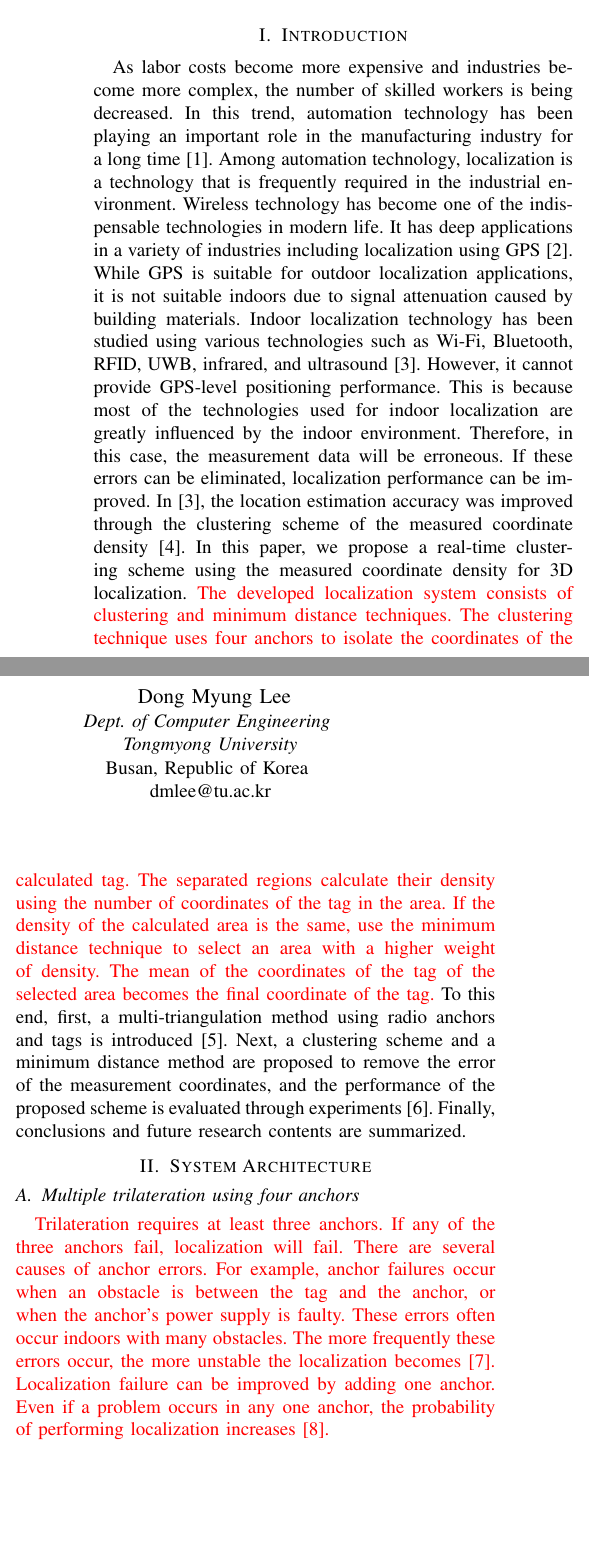
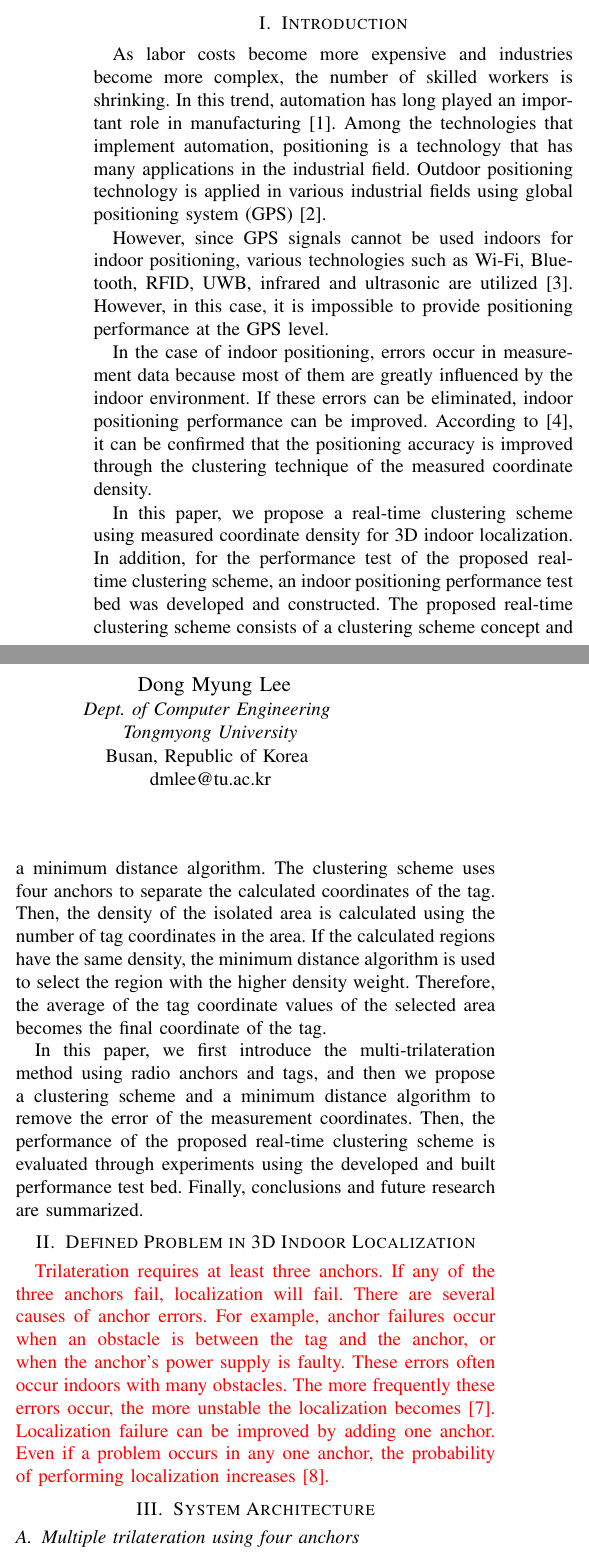
Before and after one commit to flowaredev/papers, a LaTeX paper (A Real-time Clustering Scheme using Coordinate Density for 3D Localization.tex): two parts of the columns of page 1 of 4, joined at a grey line, cut so that both start at the same text, the shorter picture padded with empty space. Compiled offline with pdfLaTeX.

Commit message:
교수님 교정.

```diff
--- a/A Real-time Clustering Scheme using Coordinate Density for 3D Localization.tex
+++ b/A Real-time Clustering Scheme using Coordinate Density for 3D Localization.tex
@@ -11,7 +11,7 @@
     T\kern-.1667em\lower.7ex\hbox{E}\kern-.125emX}}
 \begin{document}
 
-\title{A Real-time Clustering Scheme using Coordinate Density for 3D Localization\\
+\title{A Real-time Clustering Scheme using Coordinate Density for 3D Indoor Localization\\
     \thanks{}}
 
 \author{\IEEEauthorblockN{\textsuperscript{} Ho Chul Lee}
@@ -38,14 +38,26 @@
 \end{IEEEkeywords}
 
 \section{Introduction}
-As labor costs become more expensive and industries become more complex, the number of skilled workers is being decreased. In this trend, automation technology has been playing an important role in the manufacturing industry for a long time\cite{b1}. Among automation technology, localization is a technology that is frequently required in the industrial environment. Wireless technology has become one of the indispensable technologies in modern life. It has deep applications in a variety of industries including localization using GPS\cite{b2}. While GPS is suitable for outdoor localization applications, it is not suitable indoors due to signal attenuation caused by building materials. Indoor localization technology has been studied using various technologies such as Wi-Fi, Bluetooth, RFID, UWB, infrared, and ultrasound\cite{b3}. However, it cannot provide GPS-level positioning performance. This is because most of the technologies used for indoor localization are greatly influenced by the indoor environment. Therefore, in this case, the measurement data will be erroneous. If these errors can be eliminated, localization performance can be improved. In [3], the location estimation accuracy was improved through the clustering scheme of the measured coordinate density\cite{b4}. In this paper, we propose a real-time clustering scheme using the measured coordinate density for 3D localization. \textcolor{red}{The developed localization system consists of clustering and minimum distance techniques. The clustering technique uses four anchors to isolate the coordinates of the calculated tag. The separated regions calculate their density using the number of coordinates of the tag in the area. If the density of the calculated area is the same, use the minimum distance technique to select an area with a higher weight of density. The mean of the coordinates of the tag of the selected area becomes the final coordinate of the tag.} To this end, first, a multi-triangulation method using radio anchors and tags is introduced\cite{b5}. Next, a clustering scheme and a minimum distance method are proposed to remove the error of the measurement coordinates, and the performance of the proposed scheme is evaluated through experiments\cite{b6}. Finally, conclusions and future research contents are summarized.
+As labor costs become more expensive and industries become more complex, the number of skilled workers is shrinking. In this trend, automation has long played an important role in manufacturing \cite{b1}. Among the technologies that implement automation, positioning is a technology that has many applications in the industrial field. Outdoor positioning technology is applied in various industrial fields using global positioning system (GPS)\cite{b2}.
+
+However, since GPS signals cannot be used indoors for indoor positioning, various technologies such as Wi-Fi, Bluetooth, RFID, UWB, infrared and ultrasonic are utilized [3]. However, in this case, it is impossible to provide positioning performance at the GPS level.
+
+In the case of indoor positioning, errors occur in measurement data because most of them are greatly influenced by the indoor environment. If these errors can be eliminated, indoor positioning performance can be improved. According to [4], it can be confirmed that the positioning accuracy is improved through the clustering technique of the measured coordinate density.
+
+In this paper, we propose a real-time clustering scheme using measured coordinate density for 3D indoor localization. In addition, for the performance test of the proposed real-time clustering scheme, an indoor positioning performance test bed was developed and constructed. The proposed real-time clustering scheme consists of a clustering scheme concept and a minimum distance algorithm. The clustering scheme uses four anchors to separate the calculated coordinates of the tag. Then, the density of the isolated area is calculated using the number of tag coordinates in the area. If the calculated regions have the same density, the minimum distance algorithm is used to select the region with the higher density weight. Therefore, the average of the tag coordinate values of the selected area becomes the final coordinate of the tag.
+
+In this paper, we first introduce the multi-trilateration method using radio anchors and tags, and then we propose a clustering scheme and a minimum distance algorithm to remove the error of the measurement coordinates. Then, the performance of the proposed real-time clustering scheme is evaluated through experiments using the developed and built performance test bed. Finally, conclusions and future research are summarized.
+
+
+\section{Defined Problem in 3D Indoor Localization}
+
+\textcolor{red}{Trilateration requires at least three anchors. If any of the three anchors fail, localization will fail. There are several causes of anchor errors. For example, anchor failures occur when an obstacle is between the tag and the anchor, or when the anchor's power supply is faulty. These errors often occur indoors with many obstacles. The more frequently these errors occur, the more unstable the localization becomes\cite{b7}.
+    Localization failure can be improved by adding one anchor.
+    Even if a problem occurs in any one anchor, the probability of performing localization increases\cite{b8}.}
 
 \section{System Architecture}
 
 \subsection{Multiple trilateration using four anchors}
-\textcolor{red}{Trilateration requires at least three anchors. If any of the three anchors fail, localization will fail. There are several causes of anchor errors. For example, anchor failures occur when an obstacle is between the tag and the anchor, or when the anchor's power supply is faulty. These errors often occur indoors with many obstacles. The more frequently these errors occur, the more unstable the localization becomes\cite{b7}.
-Localization failure can be improved by adding one anchor.
-Even if a problem occurs in any one anchor, the probability of performing localization increases\cite{b8}.}
 
 The proposed scheme collects the coordinates of each anchor node and the distance value between tag nodes. The system uses triangulation to calculate the coordinates of the tag node. Fig. As shown in Fig. \ref{fig1}, there are two coordinates that can be obtained through trilateration using three spheres. Since the number of anchor nodes is 4 (reference, Fig. \ref{fig2}), as shown in the equation \ref{eq1}, the number of coordinates that can be collected is 8.
 
@@ -65,7 +77,7 @@ The proposed scheme collects the coordinates of each anchor node and the distanc
     \label{fig2}
 \end{figure}
 
-\subsection{Clustering method using the density of coordinates}
+\subsection{Clustering scheme using the density of coordinates}
 \textcolor{red}{Trilateration using 4 anchors gets multiple tag coordinates. However, as shown in Fig. \ref{fig1}, one of the two coordinates is far from the actual tag location. Therefore, if the clustering method using the density of coordinates proposed in this paper is used, it is possible to remove the coordinates of the tag that are far from the actual location of the tag. After that, the system can use the coordinates closest to the actual position of the tag to improve the accuracy of localization.}
 
 \textcolor{red}{When measuring the distance between anchor and tag indoors, there is an error in the distance. For example, if a tag is tracked with 4 anchors, an obstacle between the tag and the anchor may cause errors in more than 1 of the 4 anchors. The clustering scheme proposed in this paper can quickly remove these errors.} The system finds the region with the highest density of the eight computed coordinates. First, the distance is calculated by combining two coordinates. As shown in equation \ref{eq2}, there are 28 pairs of calculated distances. \textcolor{red}{The highest density of 8 tag coordinates calculated when trilateration is performed 4 times is found by the clustering scheme.}
```
Also changed, not shown: A Real-time Clustering Scheme using Coordinate Density for 3D Localization.tex (13 more changed lines).
